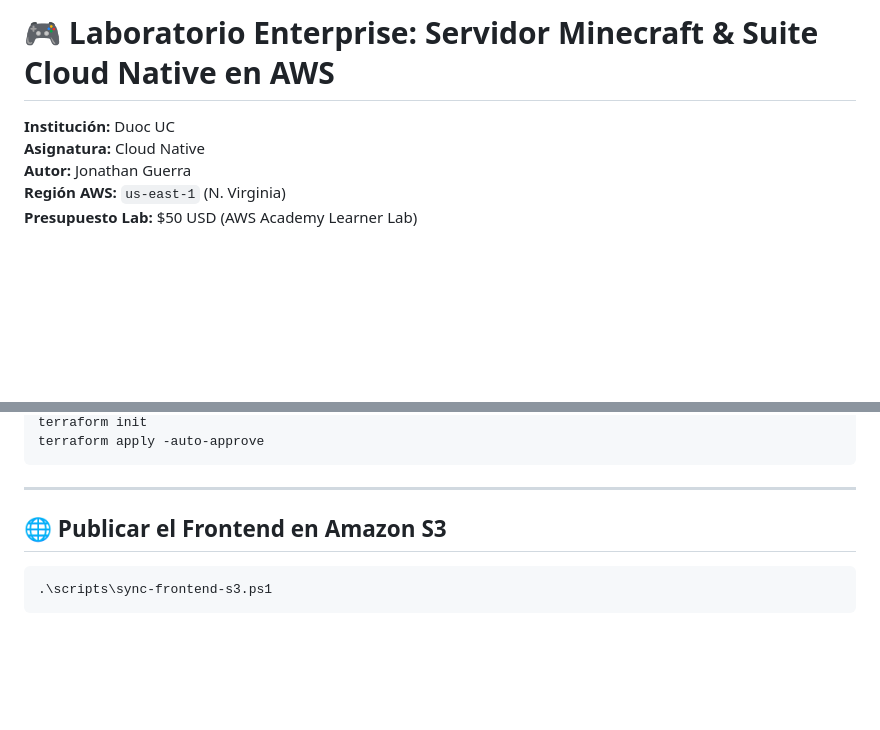
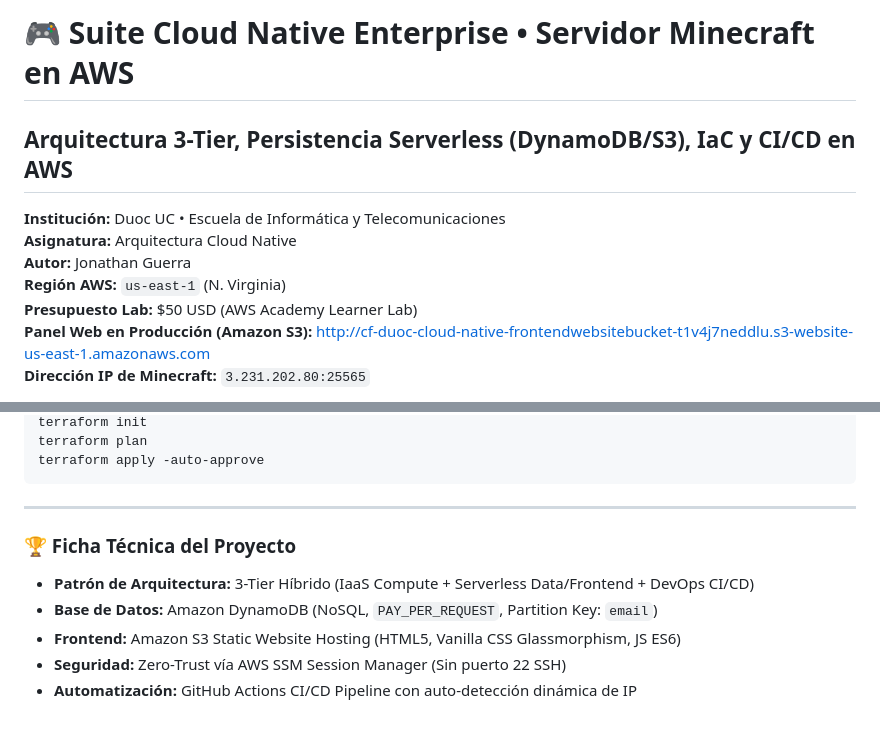
Before and after one commit to jhonabruzzi278/Minecraft-aws, a Markdown page: README.md, 2 parts joined by grey strips. Drawn GitHub-style; blank space fills up the shorter version.

Commit message:
docs: update README.md with comprehensive technical links, study guide, and diagrams overview

````diff
--- a/README.md
+++ b/README.md
@@ -1,8 +1,11 @@
-# 🎮 Laboratorio Enterprise: Servidor Minecraft & Suite Cloud Native en AWS
+# 🎮 Suite Cloud Native Enterprise • Servidor Minecraft en AWS
+## Arquitectura 3-Tier, Persistencia Serverless (DynamoDB/S3), IaC y CI/CD en AWS
 
-**Institución:** Duoc UC
-**Asignatura:** Cloud Native
+**Institución:** Duoc UC • Escuela de Informática y Telecomunicaciones
+**Asignatura:** Arquitectura Cloud Native
 **Autor:** Jonathan Guerra
 **Región AWS:** `us-east-1` (N. Virginia)
 **Presupuesto Lab:** $50 USD (AWS Academy Learner Lab)
+**Panel Web en Producción (Amazon S3):** [http://cf-duoc-cloud-native-frontendwebsitebucket-t1v4j7neddlu.s3-website-us-east-1.amazonaws.com](http://cf-duoc-cloud-native-frontendwebsitebucket-t1v4j7neddlu.s3-website-us-east-1.amazonaws.com)
+**Dirección IP de Minecraft:** `3.231.202.80:25565`
 
@@ -107,10 +136,13 @@ cp terraform.tfvars.example terraform.tfvars
 terraform init
+terraform plan
 terraform apply -auto-approve
 ```
 
 ---
 
-## 🌐 Publicar el Frontend en Amazon S3
-```powershell
-.\scripts\sync-frontend-s3.ps1
-```
+### 🏆 Ficha Técnica del Proyecto
+* **Patrón de Arquitectura:** 3-Tier Híbrido (IaaS Compute + Serverless Data/Frontend + DevOps CI/CD)
+* **Base de Datos:** Amazon DynamoDB (NoSQL, `PAY_PER_REQUEST`, Partition Key: `email`)
+* **Frontend:** Amazon S3 Static Website Hosting (HTML5, Vanilla CSS Glassmorphism, JS ES6)
+* **Seguridad:** Zero-Trust vía AWS SSM Session Manager (Sin puerto 22 SSH)
+* **Automatización:** GitHub Actions CI/CD Pipeline con auto-detección dinámica de IP
````
Also changed, not shown: other parts of README.md (+82 -56 lines).
